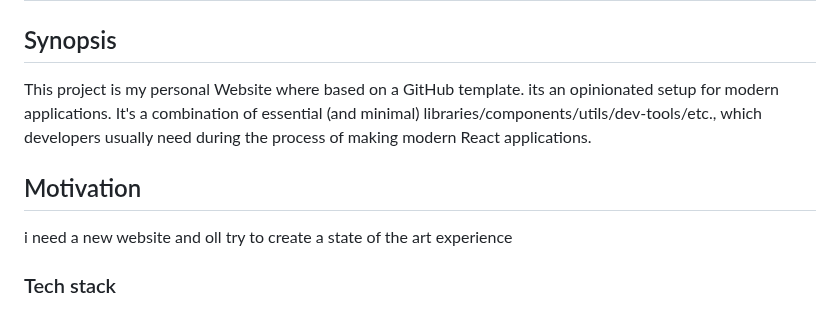
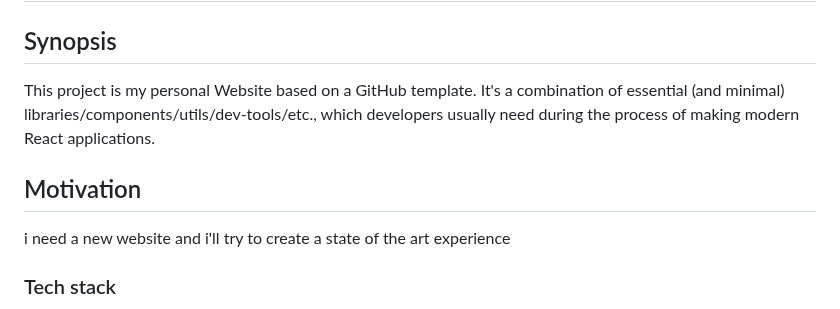
Before and after one commit to HSchreier/www.privatefunction.net, a Markdown page: README.md, the part around the change. Drawn GitHub-style.

```diff
--- a/README.md
+++ b/README.md
@@ -13,12 +13,12 @@
 
 ## Synopsis
 
-This project is my personal Website where based on a GitHub template. its an opinionated setup for modern  applications.
+This project is my personal Website based on a GitHub template.
 It's a combination of essential (and minimal) libraries/components/utils/dev-tools/etc., which developers usually need during the process of making modern React applications.
 
 ## Motivation
 
-i need a new website and oll try to create a state of the art experience
+i need a new website and i'll try to create a state of the art experience
 
 ### Tech stack
 
```
